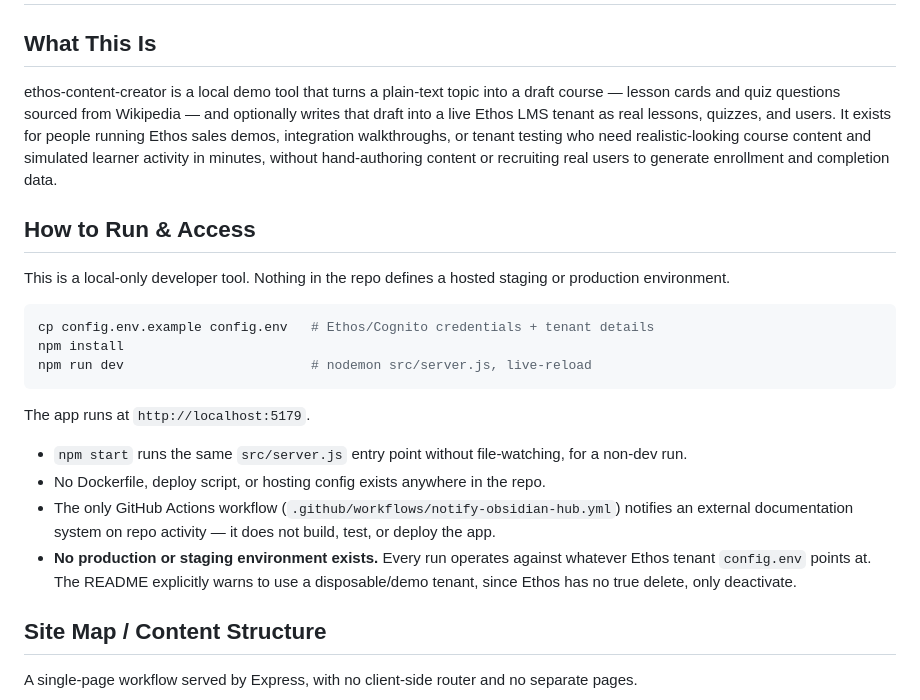
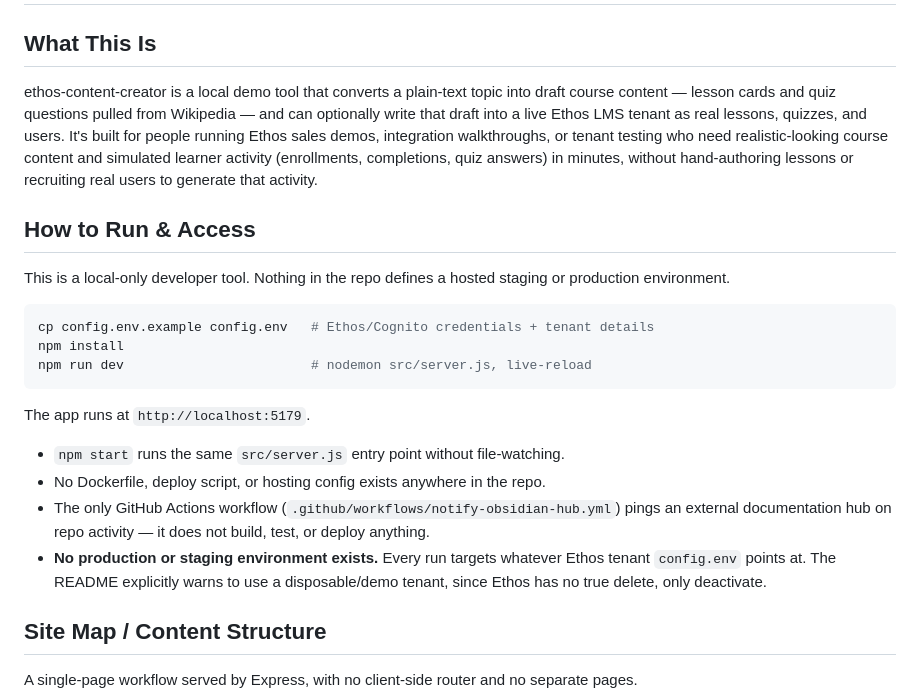
Before and after one commit to bretkramer/ethos-content-creator, a Markdown page: docs/living-state.md, the part around one of its changes. Rendered like a GitHub page.

```diff
--- a/docs/living-state.md
+++ b/docs/living-state.md
@@ -1,7 +1,7 @@
 # ethos-content-creator — Living State
 
 ## What This Is
-ethos-content-creator is a local demo tool that turns a plain-text topic into a draft course — lesson cards and quiz questions sourced from Wikipedia — and optionally writes that draft into a live Ethos LMS tenant as real lessons, quizzes, and users. It exists for people running Ethos sales demos, integration walkthroughs, or tenant testing who need realistic-looking course content and simulated learner activity in minutes, without hand-authoring content or recruiting real users to generate enrollment and completion data.
+ethos-content-creator is a local demo tool that converts a plain-text topic into draft course content — lesson cards and quiz questions pulled from Wikipedia — and can optionally write that draft into a live Ethos LMS tenant as real lessons, quizzes, and users. It's built for people running Ethos sales demos, integration walkthroughs, or tenant testing who need realistic-looking course content and simulated learner activity (enrollments, completions, quiz answers) in minutes, without hand-authoring lessons or recruiting real users to generate that activity.
 
 ## How to Run & Access
 This is a local-only developer tool. Nothing in the repo defines a hosted staging or production environment.
@@ -14,10 +14,10 @@ npm run dev                        # nodemon src/server.js, live-reload
 
 The app runs at `http://localhost:5179`.
 
-- `npm start` runs the same `src/server.js` entry point without file-watching, for a non-dev run.
+- `npm start` runs the same `src/server.js` entry point without file-watching.
 - No Dockerfile, deploy script, or hosting config exists anywhere in the repo.
-- The only GitHub Actions workflow (`.github/workflows/notify-obsidian-hub.yml`) notifies an external documentation system on repo activity — it does not build, test, or deploy the app.
-- **No production or staging environment exists.** Every run operates against whatever Ethos tenant `config.env` points at. The README explicitly warns to use a disposable/demo tenant, since Ethos has no true delete, only deactivate.
+- The only GitHub Actions workflow (`.github/workflows/notify-obsidian-hub.yml`) pings an external documentation hub on repo activity — it does not build, test, or deploy anything.
+- **No production or staging environment exists.** Every run targets whatever Ethos tenant `config.env` points at. The README explicitly warns to use a disposable/demo tenant, since Ethos has no true delete, only deactivate.
 
 ## Site Map / Content Structure
 A single-page workflow served by Express, with no client-side router and no separate pages.
```
Also changed, not shown: other parts of docs/living-state.md (+13 -13 lines).
